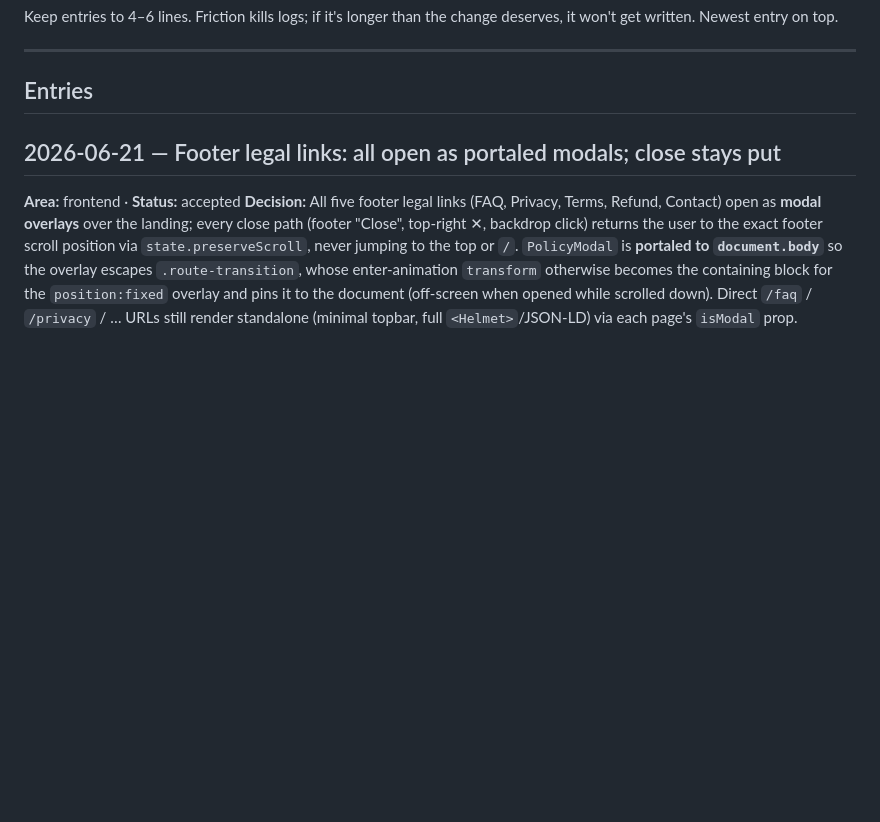
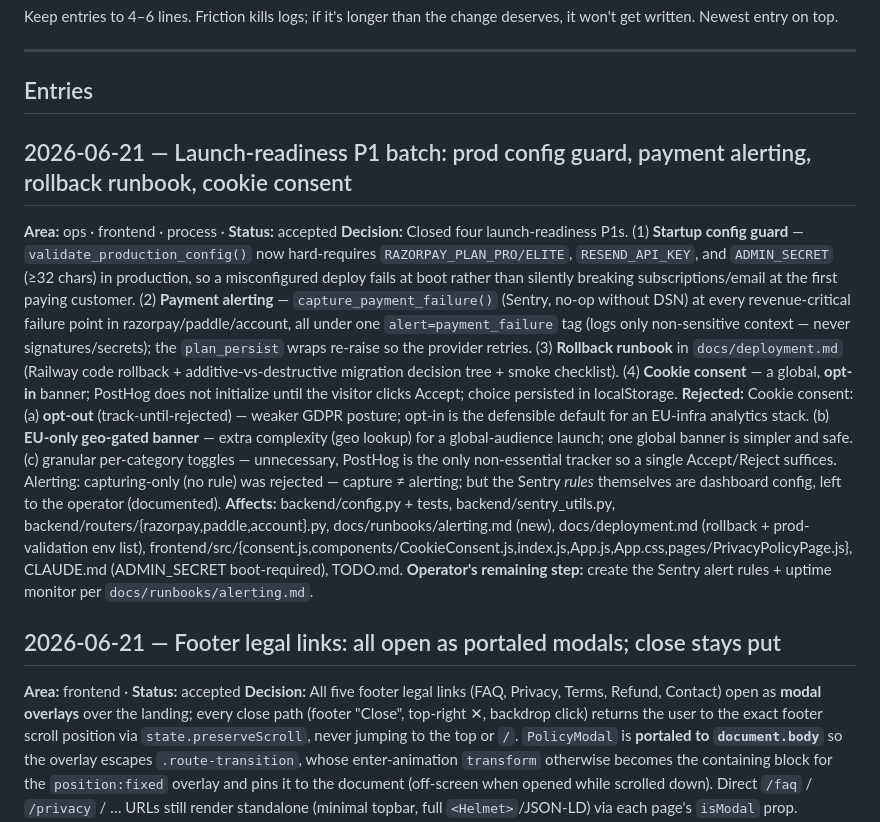
Before and after one commit to matt-srini/sql-interview-practice, a Markdown page: docs/decisions/DECISIONS.md, the part around the change. GitHub-like rendering; blank space fills up the shorter version.

```diff
--- a/docs/decisions/DECISIONS.md
+++ b/docs/decisions/DECISIONS.md
@@ -34,6 +34,12 @@ Keep entries to 4–6 lines. Friction kills logs; if it's longer than the change
 ---
 
 ## Entries
+
+## 2026-06-21 — Launch-readiness P1 batch: prod config guard, payment alerting, rollback runbook, cookie consent
+**Area:** ops · frontend · process · **Status:** accepted
+**Decision:** Closed four launch-readiness P1s. (1) **Startup config guard** — `validate_production_config()` now hard-requires `RAZORPAY_PLAN_PRO/ELITE`, `RESEND_API_KEY`, and `ADMIN_SECRET` (≥32 chars) in production, so a misconfigured deploy fails at boot rather than silently breaking subscriptions/email at the first paying customer. (2) **Payment alerting** — `capture_payment_failure()` (Sentry, no-op without DSN) at every revenue-critical failure point in razorpay/paddle/account, all under one `alert=payment_failure` tag (logs only non-sensitive context — never signatures/secrets); the `plan_persist` wraps re-raise so the provider retries. (3) **Rollback runbook** in `docs/deployment.md` (Railway code rollback + additive-vs-destructive migration decision tree + smoke checklist). (4) **Cookie consent** — a global, **opt-in** banner; PostHog does not initialize until the visitor clicks Accept; choice persisted in localStorage.
+**Rejected:** Cookie consent: (a) **opt-out** (track-until-rejected) — weaker GDPR posture; opt-in is the defensible default for an EU-infra analytics stack. (b) **EU-only geo-gated banner** — extra complexity (geo lookup) for a global-audience launch; one global banner is simpler and safe. (c) granular per-category toggles — unnecessary, PostHog is the only non-essential tracker so a single Accept/Reject suffices. Alerting: capturing-only (no rule) was rejected — capture ≠ alerting; but the Sentry *rules* themselves are dashboard config, left to the operator (documented).
+**Affects:** backend/config.py + tests, backend/sentry_utils.py, backend/routers/{razorpay,paddle,account}.py, docs/runbooks/alerting.md (new), docs/deployment.md (rollback + prod-validation env list), frontend/src/{consent.js,components/CookieConsent.js,index.js,App.js,App.css,pages/PrivacyPolicyPage.js}, CLAUDE.md (ADMIN_SECRET boot-required), TODO.md. **Operator's remaining step:** create the Sentry alert rules + uptime monitor per `docs/runbooks/alerting.md`.
 
 ## 2026-06-21 — Footer legal links: all open as portaled modals; close stays put
 **Area:** frontend · **Status:** accepted
```
Also changed, not shown: TODO.md (+8 -5 lines).
